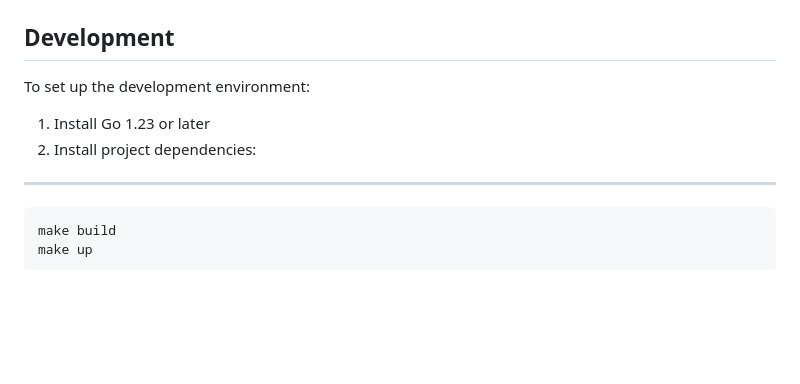
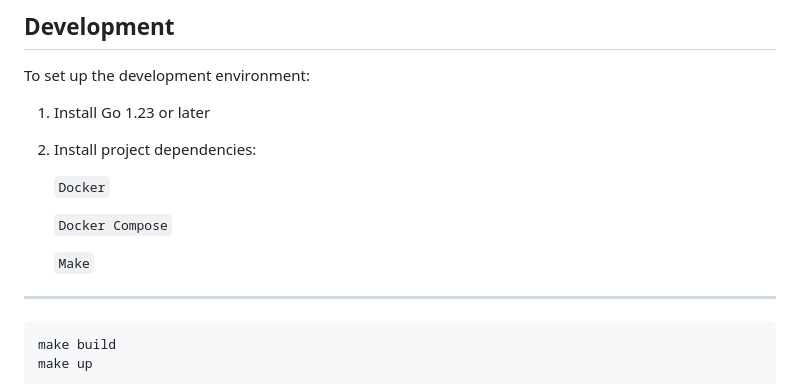
Before and after one commit to Avyukth/lift-simulation, a Markdown page: Readme.md, the part around the change. GitHub-like rendering; blank space fills up the shorter version.

Commit message:
minor chnages in readme

````diff
--- a/Readme.md
+++ b/Readme.md
@@ -115,6 +115,12 @@ To set up the development environment:
 1. Install Go 1.23 or later
 2. Install project dependencies:
 
+   `Docker`
+
+   `Docker Compose`
+
+   `Make`
+
 ---
 
 ```
````
